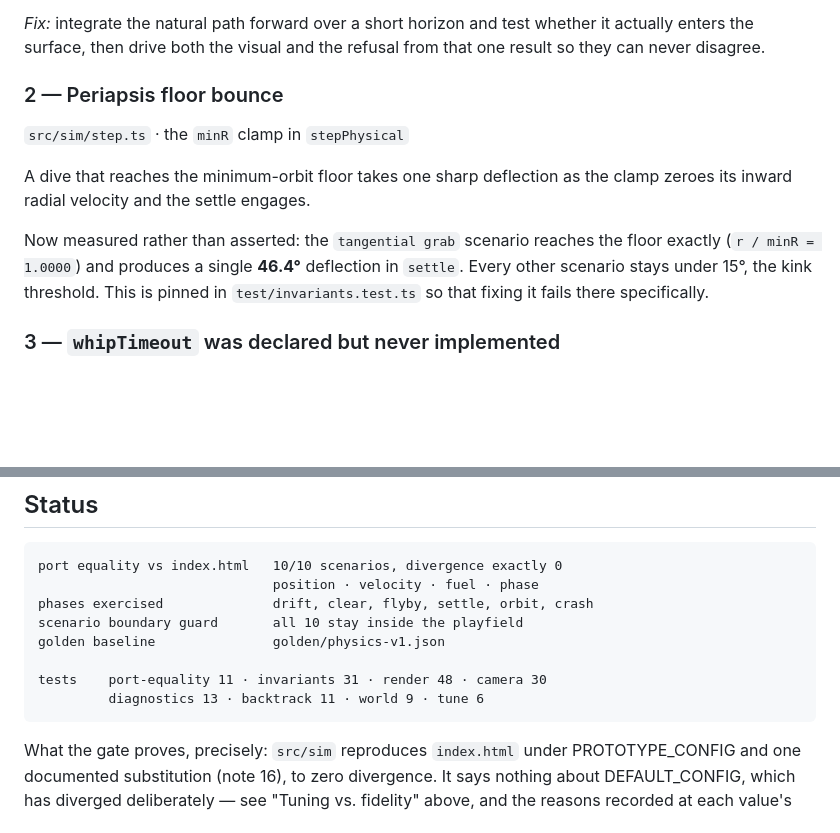
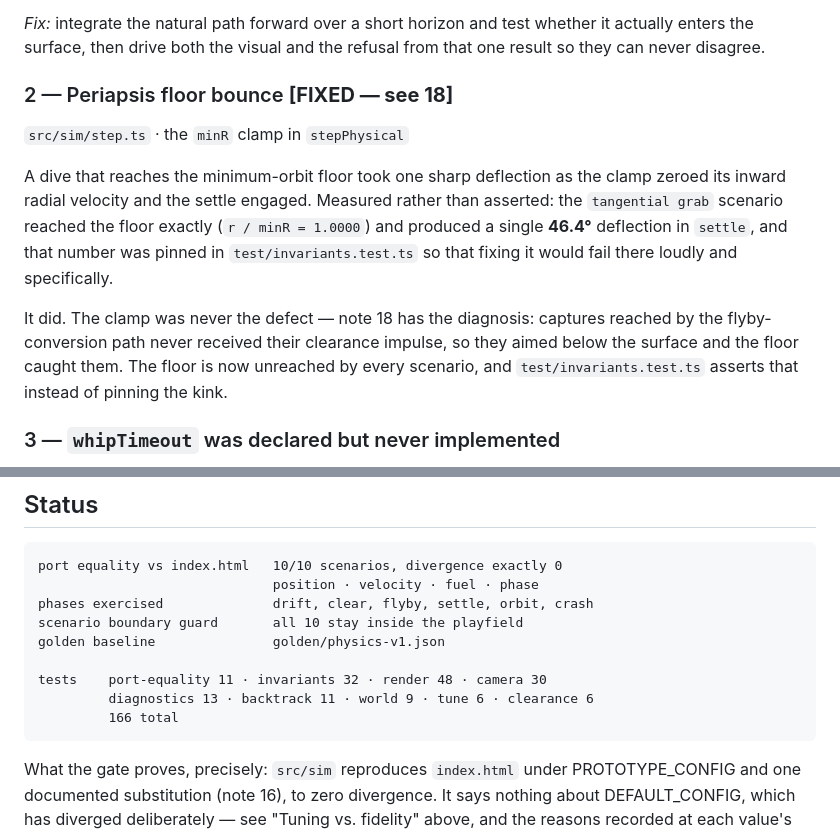
Before and after one commit to johanmickos/aphelion, a Markdown page: docs/PORT_NOTES.md, 2 parts joined by grey strips. GitHub-like rendering; blank space fills up the shorter version.

Commit message:
Close out PORT-NOTE 2, and correct the test counts
Note 2 still read as open, and its own pinned assertion is what caught the fix,
so it now points at note 18 for the diagnosis rather than restating it. The Status
block had not been updated since clearance.test.ts was added and invariants gained
a case.

Co-Authored-By: Claude Opus 5 <noreply@anthropic.com>

````diff
--- a/docs/PORT_NOTES.md
+++ b/docs/PORT_NOTES.md
@@ -34,17 +34,22 @@ _Fix:_ integrate the natural path forward over a short horizon and test whether
 actually enters the surface, then drive both the visual and the refusal from that
 one result so they can never disagree.
 
-### 2 — Periapsis floor bounce
+### 2 — Periapsis floor bounce **[FIXED — see 18]**
 
 `src/sim/step.ts` · the `minR` clamp in `stepPhysical`
 
-A dive that reaches the minimum-orbit floor takes one sharp deflection as the
-clamp zeroes its inward radial velocity and the settle engages.
+A dive that reaches the minimum-orbit floor took one sharp deflection as the clamp
+zeroed its inward radial velocity and the settle engaged. Measured rather than
+asserted: the `tangential grab` scenario reached the floor exactly
+(`r / minR = 1.0000`) and produced a single **46.4°** deflection in `settle`, and
+that number was pinned in `test/invariants.test.ts` so that fixing it would fail
+there loudly and specifically.
 
-Now measured rather than asserted: the `tangential grab` scenario reaches the
-floor exactly (`r / minR = 1.0000`) and produces a single **46.4°** deflection in
-`settle`. Every other scenario stays under 15°, the kink threshold. This is pinned
-in `test/invariants.test.ts` so that fixing it fails there specifically.
+It did. The clamp was never the defect — note 18 has the diagnosis: captures
+reached by the flyby-conversion path never received their clearance impulse, so
+they aimed below the surface and the floor caught them. The floor is now unreached
+by every scenario, and `test/invariants.test.ts` asserts that instead of pinning
+the kink.
 
 ### 3 — `whipTimeout` was declared but never implemented
 
@@ -442,8 +447,9 @@ phases exercised              drift, clear, flyby, settle, orbit, crash
 scenario boundary guard       all 10 stay inside the playfield
 golden baseline               golden/physics-v1.json
 
-tests    port-equality 11 · invariants 31 · render 48 · camera 30
-         diagnostics 13 · backtrack 11 · world 9 · tune 6
+tests    port-equality 11 · invariants 32 · render 48 · camera 30
+         diagnostics 13 · backtrack 11 · world 9 · tune 6 · clearance 6
+         166 total
 ```
 
 What the gate proves, precisely: `src/sim` reproduces `index.html` under
````
